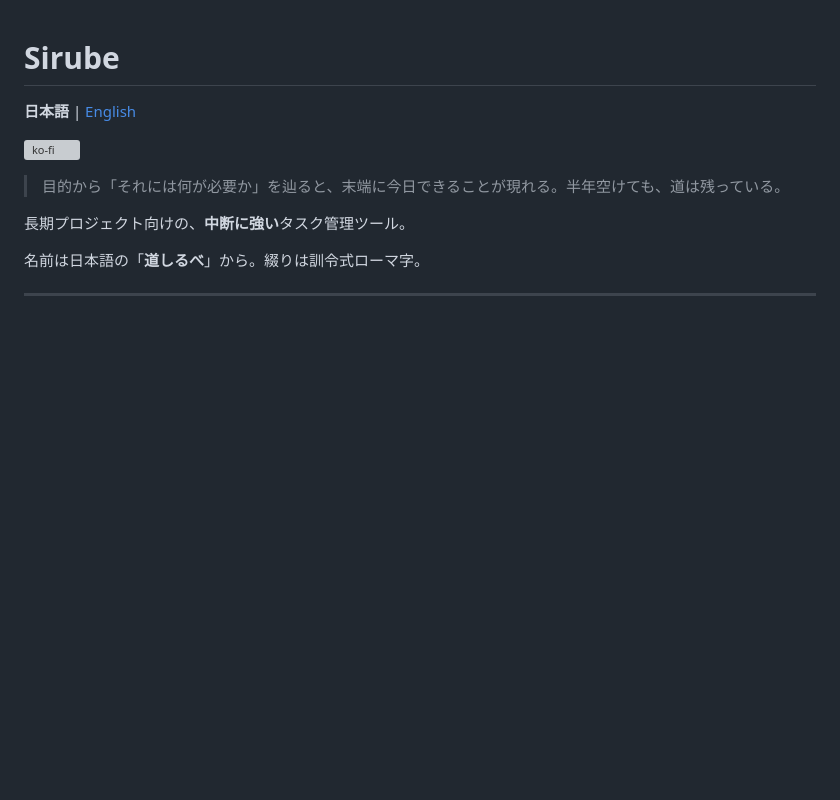
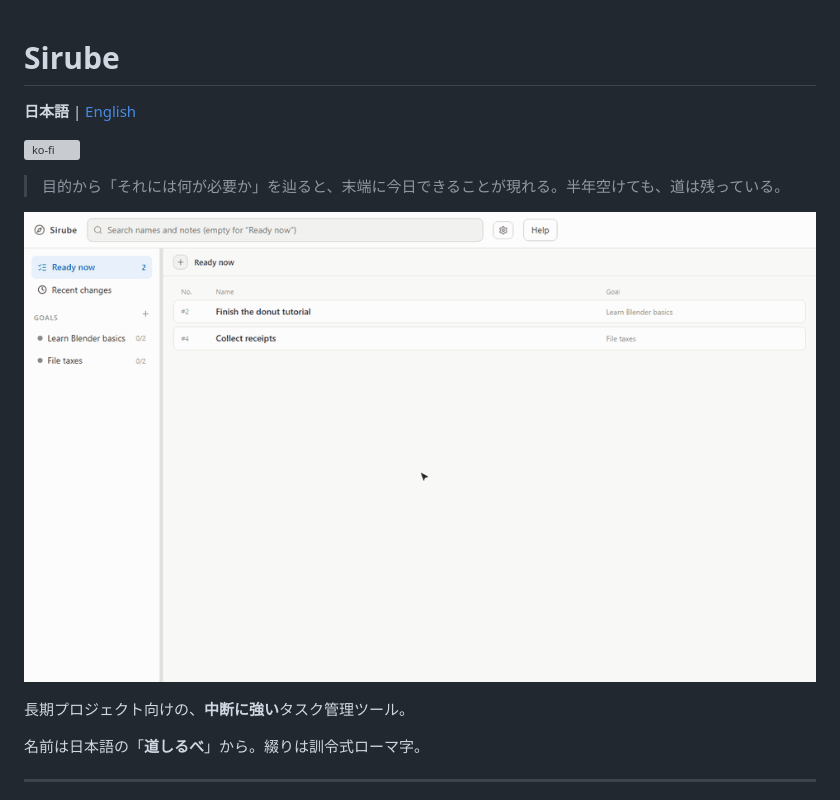
Before and after one commit to MotimotiNotch/sirube, a Markdown page: README.md, the part around the change. Drawn GitHub-style; pictures changed too: docs/images/demo.en.gif (added); blank space fills up the shorter version; grey boxes are pictures that could not be loaded.

```diff
--- a/README.md
+++ b/README.md
@@ -5,6 +5,8 @@
 [![ko-fi](https://ko-fi.com/img/githubbutton_sm.svg)](https://ko-fi.com/motimotinotch)
 
 > 目的から「それには何が必要か」を辿ると、末端に今日できることが現れる。半年空けても、道は残っている。
+
+![一文を分解し、今やれるもの（青）を達成にすると親が今やれるものになる様子（画面は英語版）](docs/images/demo.en.gif)
 
 長期プロジェクト向けの、**中断に強い**タスク管理ツール。
 
```
Also changed, not shown: README.en.md (+2 -0 lines).
